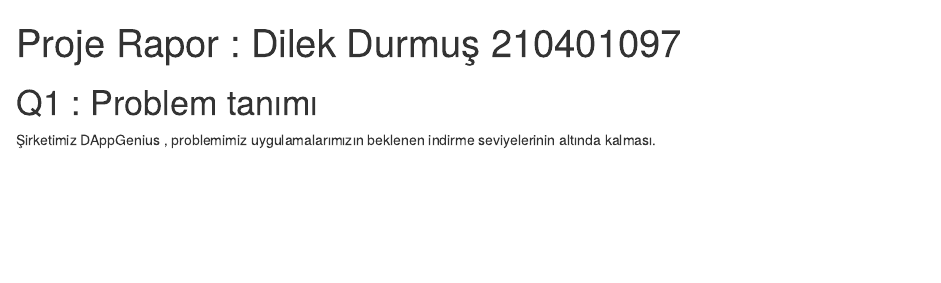
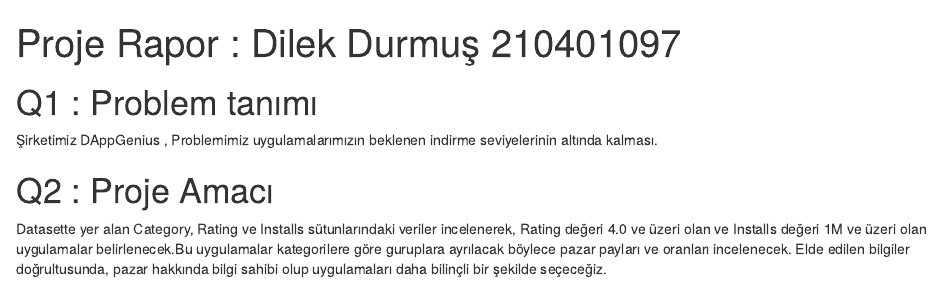
Before and after one commit to ugurxaslan/deneme, an R Markdown document (210401097/Final_dilek_durmus_210401097.Rmd): the page in a window 1100 px wide, from its top. The pictures show the output file 210401097/Final_dilek_durmus_210401097.html that the author committed with the source, opened offline.

Commit message:
İkinci Soru

```diff
--- a/210401097/Final_dilek_durmus_210401097.Rmd
+++ b/210401097/Final_dilek_durmus_210401097.Rmd
@@ -7,3 +7,6 @@ output:
 
 # Q1 : Problem tanımı
 Şirketimiz DAppGenius , Problemimiz uygulamalarımızın beklenen indirme seviyelerinin altında kalması.
+
+# Q2 : Proje Amacı
+Datasette yer alan  Category, Rating ve Installs sütunlarındaki veriler incelenerek, Rating değeri 4.0 ve üzeri olan ve Installs değeri 1M ve üzeri olan uygulamalar belirlenecek.Bu uygulamalar kategorilere göre guruplara ayrılacak böylece pazar payları ve oranları incelenecek. Elde edilen bilgiler doğrultusunda, pazar hakkında bilgi sahibi olup uygulamaları daha bilinçli bir şekilde seçeceğiz.
```
Also changed, not shown: 210401097/Final_dilek_durmus_210401097.html.
